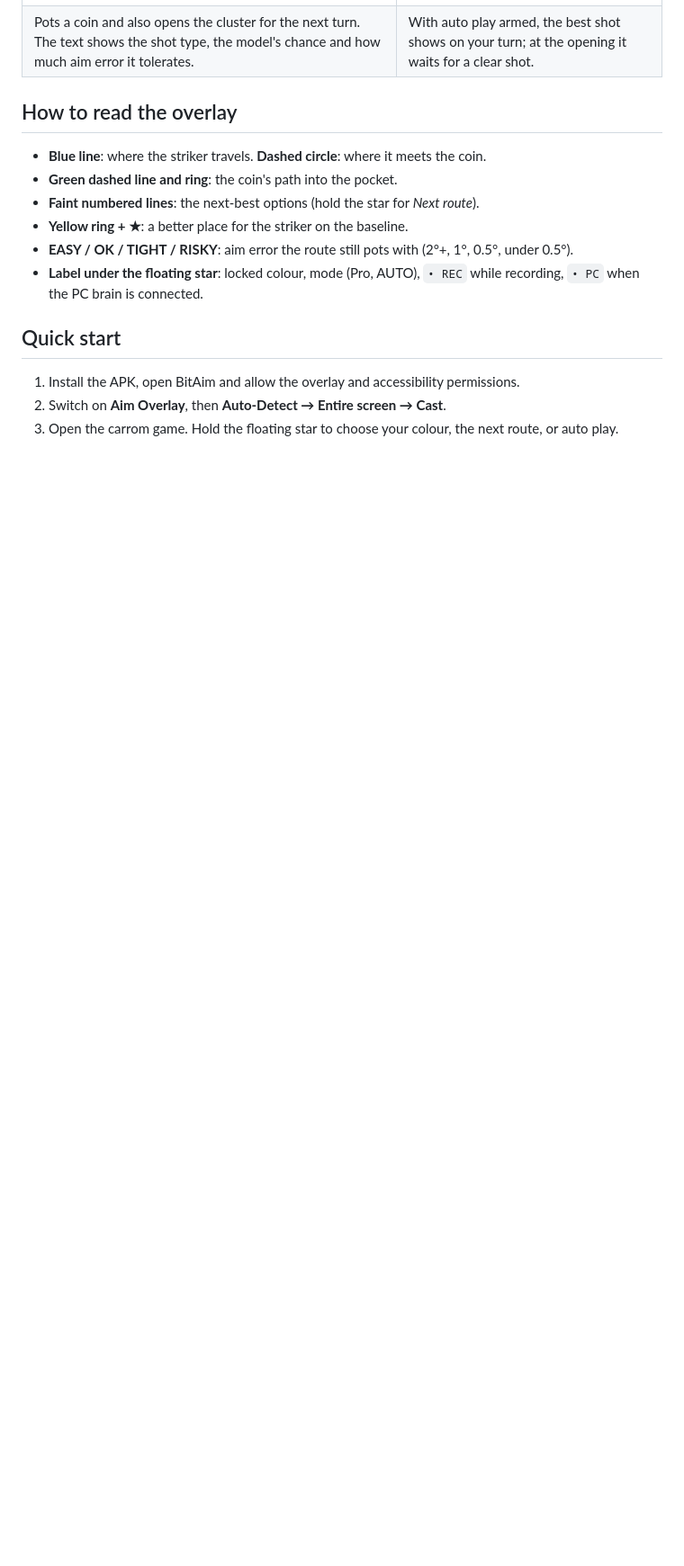
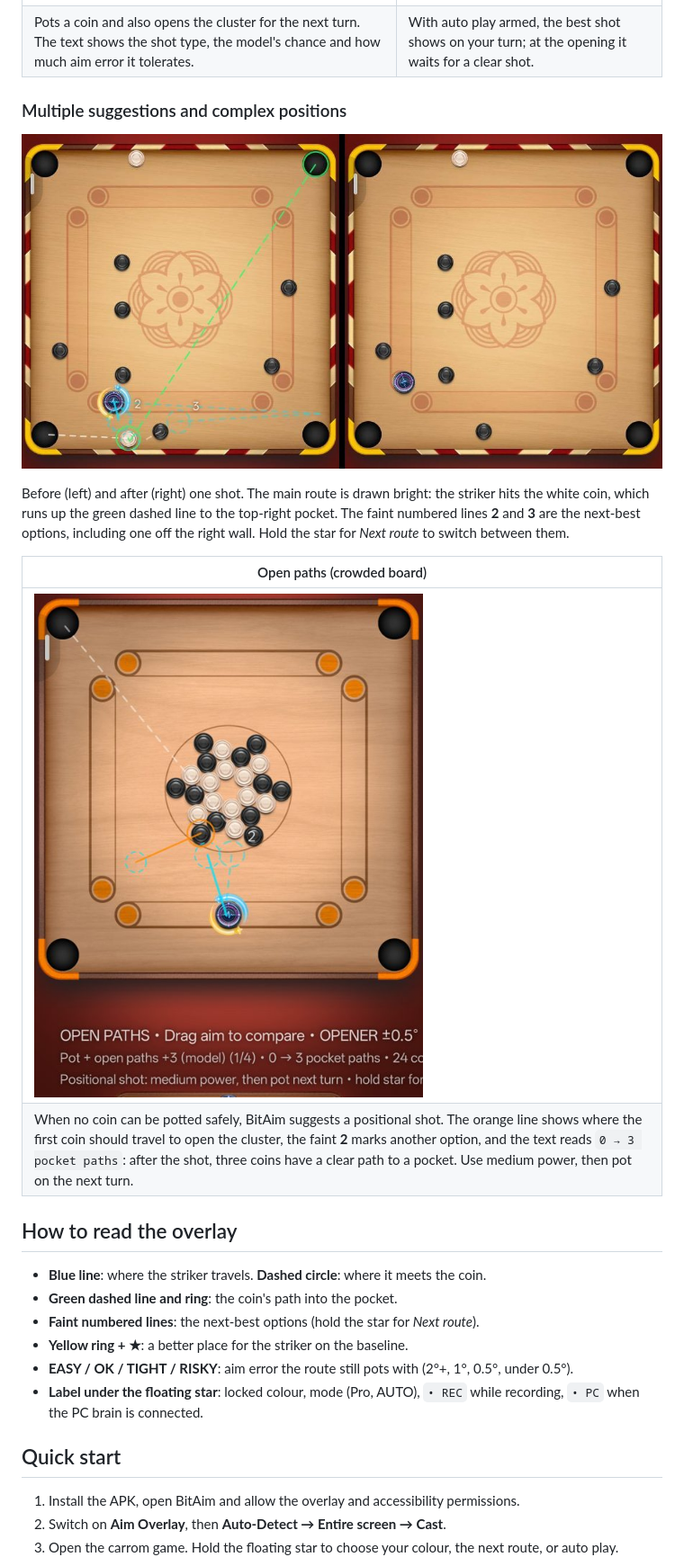
Before and after one commit to jacksonkasi1/bitaim-carrom, a Markdown page: README.md, the part around the change. Shown at 90% size. Rendered like a GitHub page; pictures changed too: docs/images/numbered-options-before-after.jpg (added), docs/images/open-paths.jpg (added); blank space fills up the shorter version.

Commit message:
README: add numbered multi-route and open-paths screenshots
Co-Authored-By: Claude Opus 5.5 <noreply@anthropic.com>

```diff
--- a/README.md
+++ b/README.md
@@ -15,6 +15,17 @@ Current version: **4.10.7** (branch `pc-link`). Stable release: **v4.9.11** (bra
 |---|---|
 | ![Route with pocket line and chance label](docs/images/route-and-chance.jpg) | ![Auto mode at the opening](docs/images/auto-mode-opening.jpg) |
 | Pots a coin and also opens the cluster for the next turn. The text shows the shot type, the model's chance and how much aim error it tolerates. | With auto play armed, the best shot shows on your turn; at the opening it waits for a clear shot. |
+
+### Multiple suggestions and complex positions
+
+![Numbered route options 2 and 3, before and after the shot](docs/images/numbered-options-before-after.jpg)
+
+Before (left) and after (right) one shot. The main route is drawn bright: the striker hits the white coin, which runs up the green dashed line to the top-right pocket. The faint numbered lines **2** and **3** are the next-best options, including one off the right wall. Hold the star for *Next route* to switch between them.
+
+| Open paths (crowded board) |
+|---|
+| ![Open-paths positional shot at the opening](docs/images/open-paths.jpg) |
+| When no coin can be potted safely, BitAim suggests a positional shot. The orange line shows where the first coin should travel to open the cluster, the faint **2** marks another option, and the text reads `0 → 3 pocket paths`: after the shot, three coins have a clear path to a pocket. Use medium power, then pot on the next turn. |
 
 ## How to read the overlay
 
```
